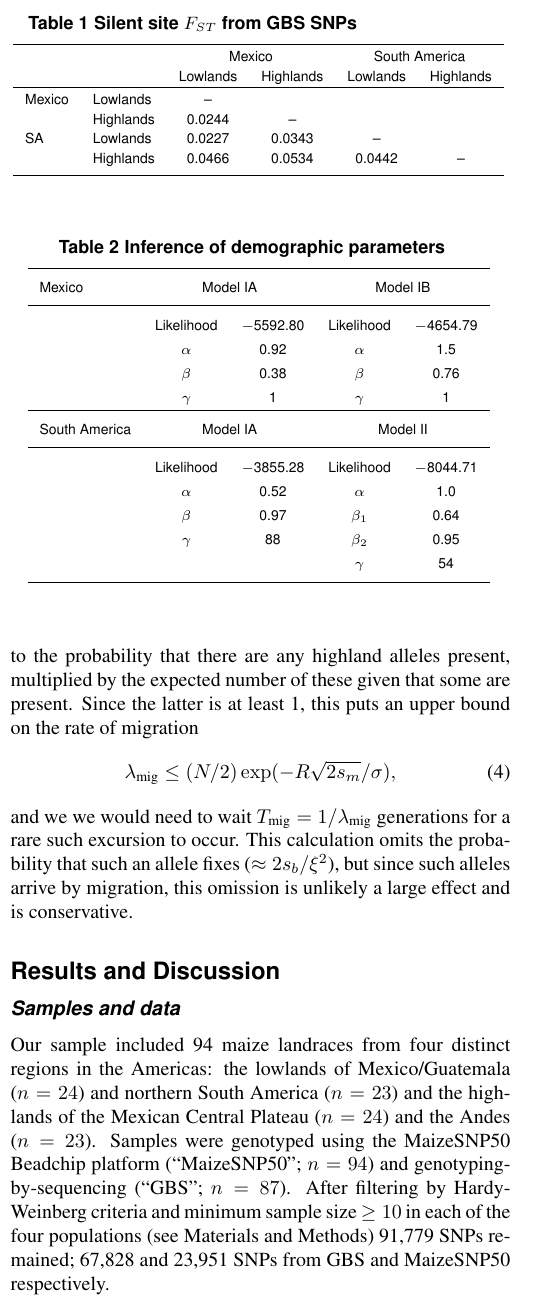
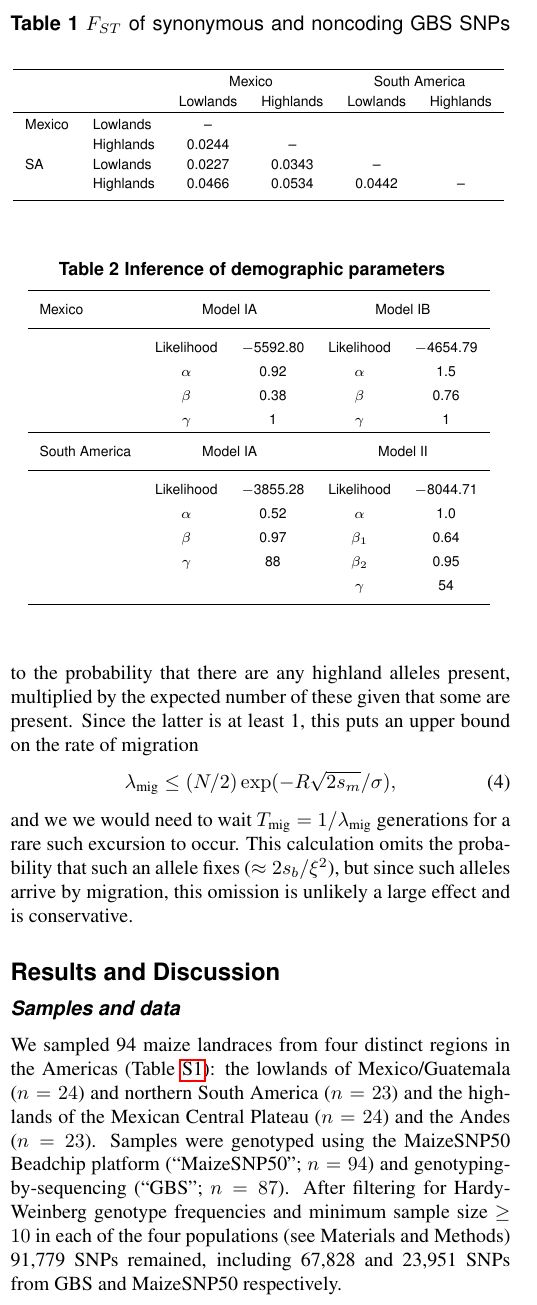
Before and after one commit to lepisorus/hilo_paper, a LaTeX document (HighLow.tex, which reads results.tex): part of one column of page 6 of 25, cut so that both start at the same text. Compiled offline with pdfLaTeX.

Commit message:
started in on results

```diff
--- a/results.tex
+++ b/results.tex
@@ -5,7 +5,7 @@
 \begin{table}[tb]
 
 \begin{center}
- \caption[]{Silent site $F_{ST}$ from GBS SNPs \hspace*{2.3cm}}
+ \caption[]{$F_{ST}$ of synonymous and noncoding GBS SNPs \hspace*{2.3cm}}
   \textbf{}\\[-2mm]
 {\fontsize{7}{9}\sf
     \begin{tabular}{llccccccl}
@@ -68,9 +68,9 @@ SA		&	Lowlands	&	0.0227	&	0.0343	&	--		&		\\
 
 \subsection*{Samples and data}
 
-Our sample included 94 maize landraces from four distinct regions in the Americas: the lowlands of Mexico/Guatemala ($n=24$) and northern South America ($n=23$) and the highlands of the Mexican Central Plateau ($n=24$) and the Andes ($n=23$).
+We sampled 94 maize landraces from four distinct regions in the Americas (Table \ref{srkid}): the lowlands of Mexico/Guatemala ($n=24$) and northern South America ($n=23$) and the highlands of the Mexican Central Plateau ($n=24$) and the Andes ($n=23$).
 Samples were genotyped using the MaizeSNP50 Beadchip platform (``MaizeSNP50''; $n=94$) and genotyping-by-sequencing (``GBS''; $n=87$).
-After filtering by Hardy-Weinberg criteria and minimum sample size $\geq10$ in each of the four populations (see Materials and Methods) 91,779 SNPs remained; 67,828 and 23,951 SNPs from GBS and MaizeSNP50 respectively.
+After filtering for Hardy-Weinberg genotype frequencies and minimum sample size $\geq10$ in each of the four populations (see Materials and Methods) 91,779 SNPs remained, including 67,828 and 23,951 SNPs from GBS and MaizeSNP50 respectively.
 
 \subsection*{Population structure}
 
```
Also changed, not shown: HighLowSup1.tex (+1 -1 lines), methods.tex (+6 -2 lines), results.tex (7 more changed lines).
